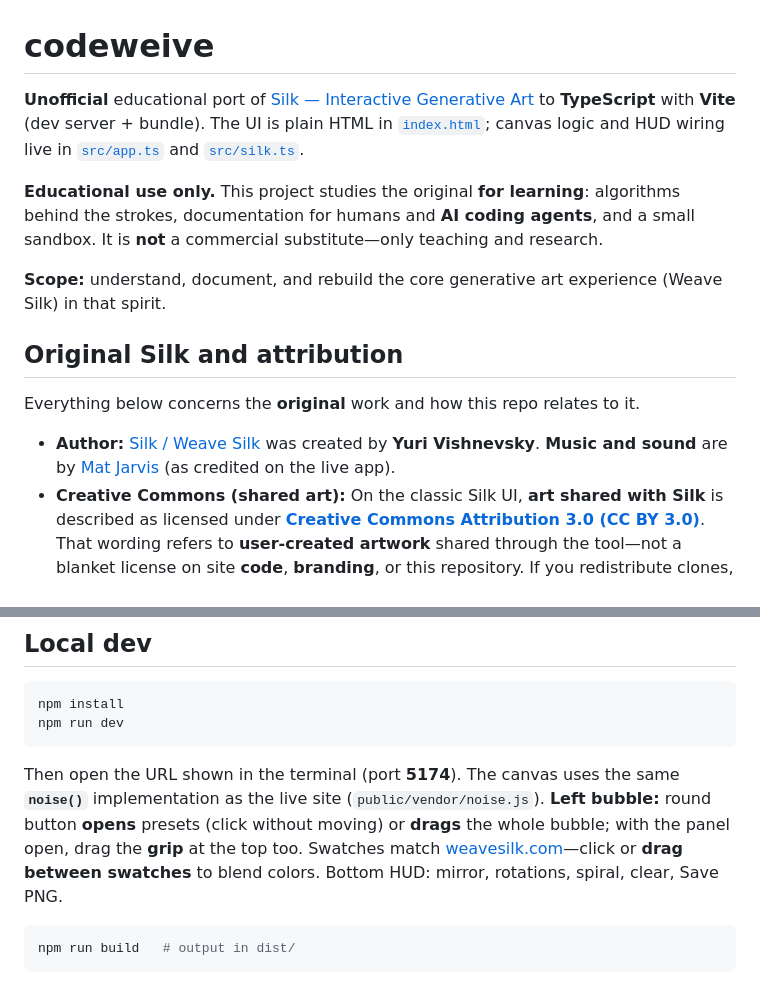
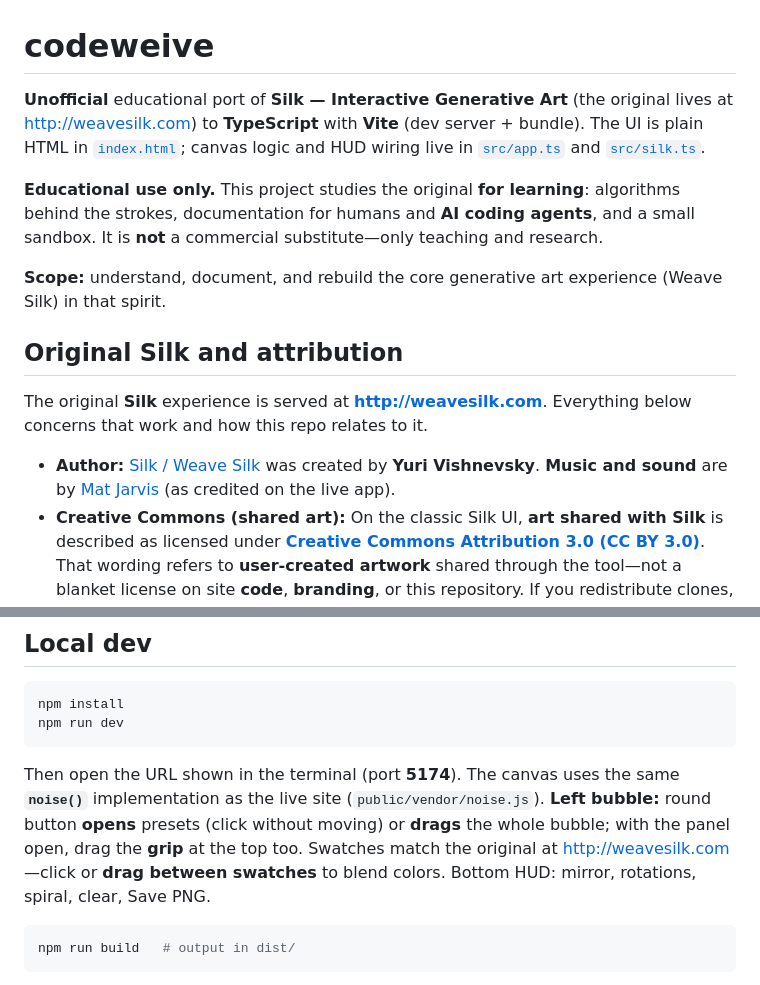
Before and after one commit to DmitryPR/codeweive, a Markdown page: README.md, 2 parts joined by grey strips. Rendered like a GitHub page.

Commit message:
docs: point original Silk to http://weavesilk.com
Made-with: Cursor

````diff
--- a/README.md
+++ b/README.md
@@ -1,6 +1,6 @@
 # codeweive
 
-**Unofficial** educational port of [Silk — Interactive Generative Art](https://weavesilk.com/) to **TypeScript** with **Vite** (dev server + bundle). The UI is plain HTML in [`index.html`](index.html); canvas logic and HUD wiring live in [`src/app.ts`](src/app.ts) and [`src/silk.ts`](src/silk.ts).
+**Unofficial** educational port of **Silk — Interactive Generative Art** (the original lives at [http://weavesilk.com](http://weavesilk.com)) to **TypeScript** with **Vite** (dev server + bundle). The UI is plain HTML in [`index.html`](index.html); canvas logic and HUD wiring live in [`src/app.ts`](src/app.ts) and [`src/silk.ts`](src/silk.ts).
 
 **Educational use only.** This project studies the original **for learning**: algorithms behind the strokes, documentation for humans and **AI coding agents**, and a small sandbox. It is **not** a commercial substitute—only teaching and research.
 
@@ -8,5 +8,5 @@
 
 ## Original Silk and attribution
 
-Everything below concerns the **original** work and how this repo relates to it.
+The original **Silk** experience is served at **[http://weavesilk.com](http://weavesilk.com)**. Everything below concerns that work and how this repo relates to it.
 
@@ -33,7 +33,7 @@ npm install
 npm run dev
 ```
 
-Then open the URL shown in the terminal (port **5174**). The canvas uses the same **`noise()`** implementation as the live site (`public/vendor/noise.js`). **Left bubble:** round button **opens** presets (click without moving) or **drags** the whole bubble; with the panel open, drag the **grip** at the top too. Swatches match [weavesilk.com](http://weavesilk.com)—click or **drag between swatches** to blend colors. Bottom HUD: mirror, rotations, spiral, clear, Save PNG.
+Then open the URL shown in the terminal (port **5174**). The canvas uses the same **`noise()`** implementation as the live site (`public/vendor/noise.js`). **Left bubble:** round button **opens** presets (click without moving) or **drags** the whole bubble; with the panel open, drag the **grip** at the top too. Swatches match the original at [http://weavesilk.com](http://weavesilk.com)—click or **drag between swatches** to blend colors. Bottom HUD: mirror, rotations, spiral, clear, Save PNG.
 
 ```bash
 npm run build   # output in dist/
````
Also changed, not shown: other parts of README.md (+1 -1 lines).
